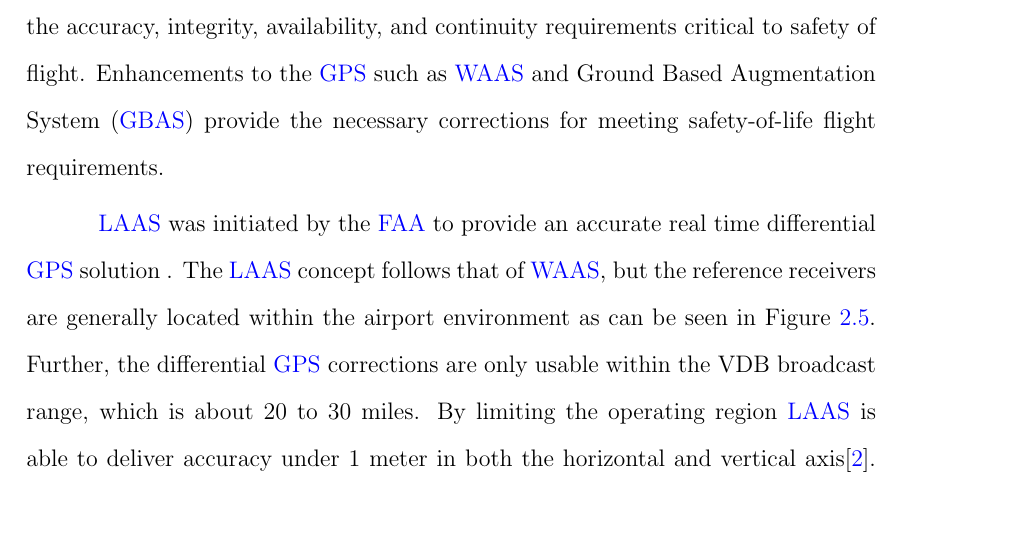
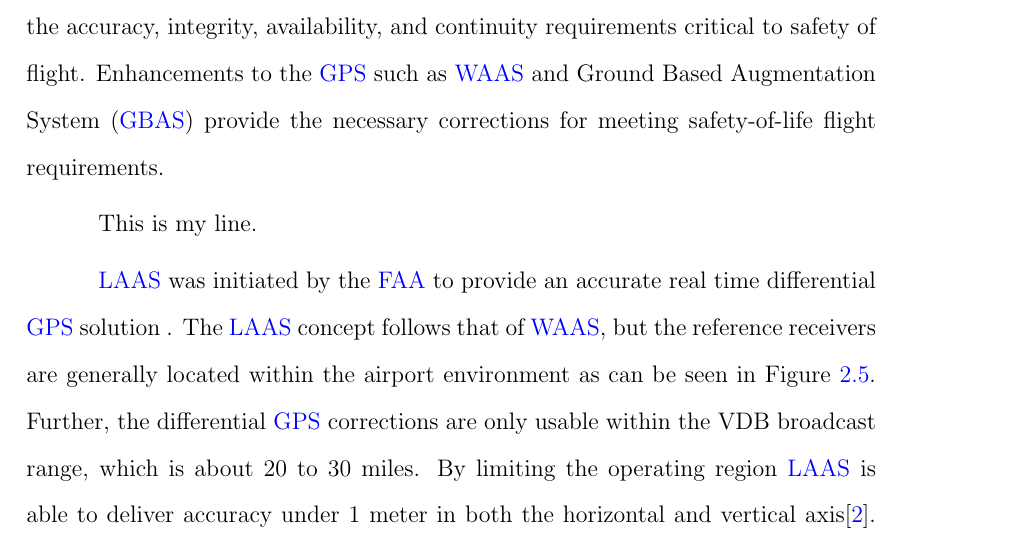
Before and after one commit to csherrell/Dissertation, a LaTeX thesis (Dissertation.tex, which reads Chapter2.tex): part of page 42 of 60, cut so that both start at the same text, the shorter picture padded with empty space. Compiled offline with pdfLaTeX.

Commit message:
This is me commiting Chapter 2

```diff
--- a/Chapter2.tex
+++ b/Chapter2.tex
@@ -575,7 +575,7 @@
 \label{tab:WAAS_SITES}
 \end{sidewaystable}
 
-
+This is my line.
 
 
 \ac{laas} was initiated by the \ac{faa} to provide an accurate real time differential \ac{gps} solution . The \ac{laas} concept follows that of \ac{waas}, but the reference receivers are generally located within the airport environment as can be seen in Figure~\ref{fig:FAA_LAAS}.  Further, the differential \ac{gps} corrections are only usable within the VDB broadcast range, which is about 20 to 30 miles.  By limiting the operating region \ac{laas} is able to deliver accuracy under 1 meter in both the horizontal and vertical axis\cite[]{FAA_LAAS}. A further benefit is that \ac{laas} is only dependent on the \ac{gps} fleet; therefore it can be used anywhere in the world.  The \ac{faa} formalized the interfaces and many of the algorithms that should be used in a \ac{lgf}. Components of a software architecture for a \ac{laas} will be examined in the remainder of this dissertation, including the host architecture, message formats, and message broadcasting.
```
